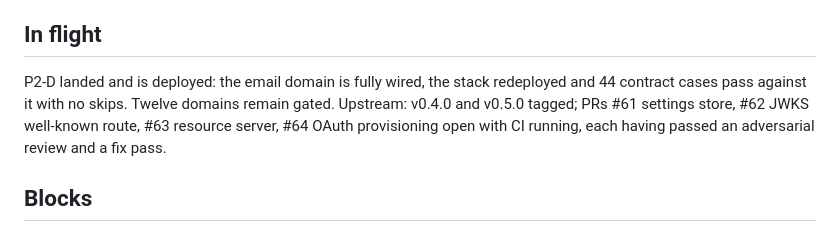
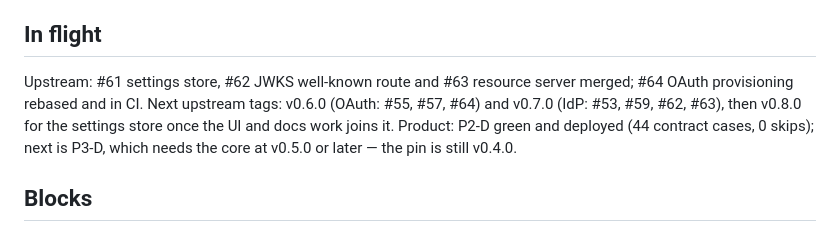
Before and after one commit to nik2208/awesome-lambda-auth, a Markdown page: docs/PROGRESS.md, the part around the change. GitHub-like rendering.

Commit message:
docs(progress): upstream #61-#63 merged, #64 in CI
Co-Authored-By: Claude Opus 5 <noreply@anthropic.com>

```diff
--- a/docs/PROGRESS.md
+++ b/docs/PROGRESS.md
@@ -33,7 +33,7 @@ The single ledger for the 2026-09 build-out of `awesome-go-auth` (upstream, U) a
 
 ## In flight
 
-P2-D landed and is deployed: the email domain is fully wired, the stack redeployed and 44 contract cases pass against it with no skips. Twelve domains remain gated. Upstream: v0.4.0 and v0.5.0 tagged; PRs #61 settings store, #62 JWKS well-known route, #63 resource server, #64 OAuth provisioning open with CI running, each having passed an adversarial review and a fix pass.
+Upstream: #61 settings store, #62 JWKS well-known route and #63 resource server merged; #64 OAuth provisioning rebased and in CI. Next upstream tags: v0.6.0 (OAuth: #55, #57, #64) and v0.7.0 (IdP: #53, #59, #62, #63), then v0.8.0 for the settings store once the UI and docs work joins it. Product: P2-D green and deployed (44 contract cases, 0 skips); next is P3-D, which needs the core at v0.5.0 or later — the pin is still v0.4.0.
 
 ## Blocks
 
```
